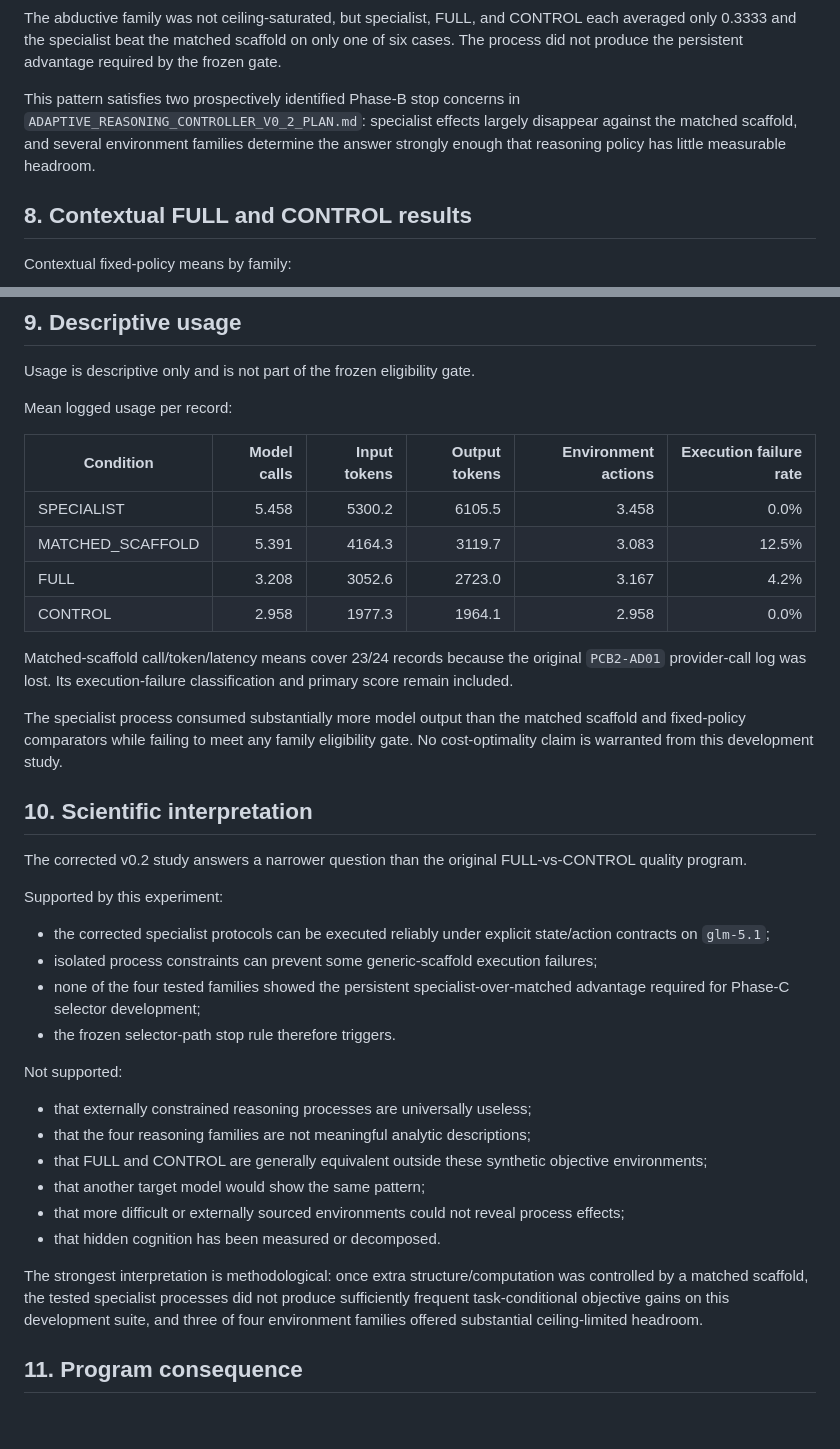
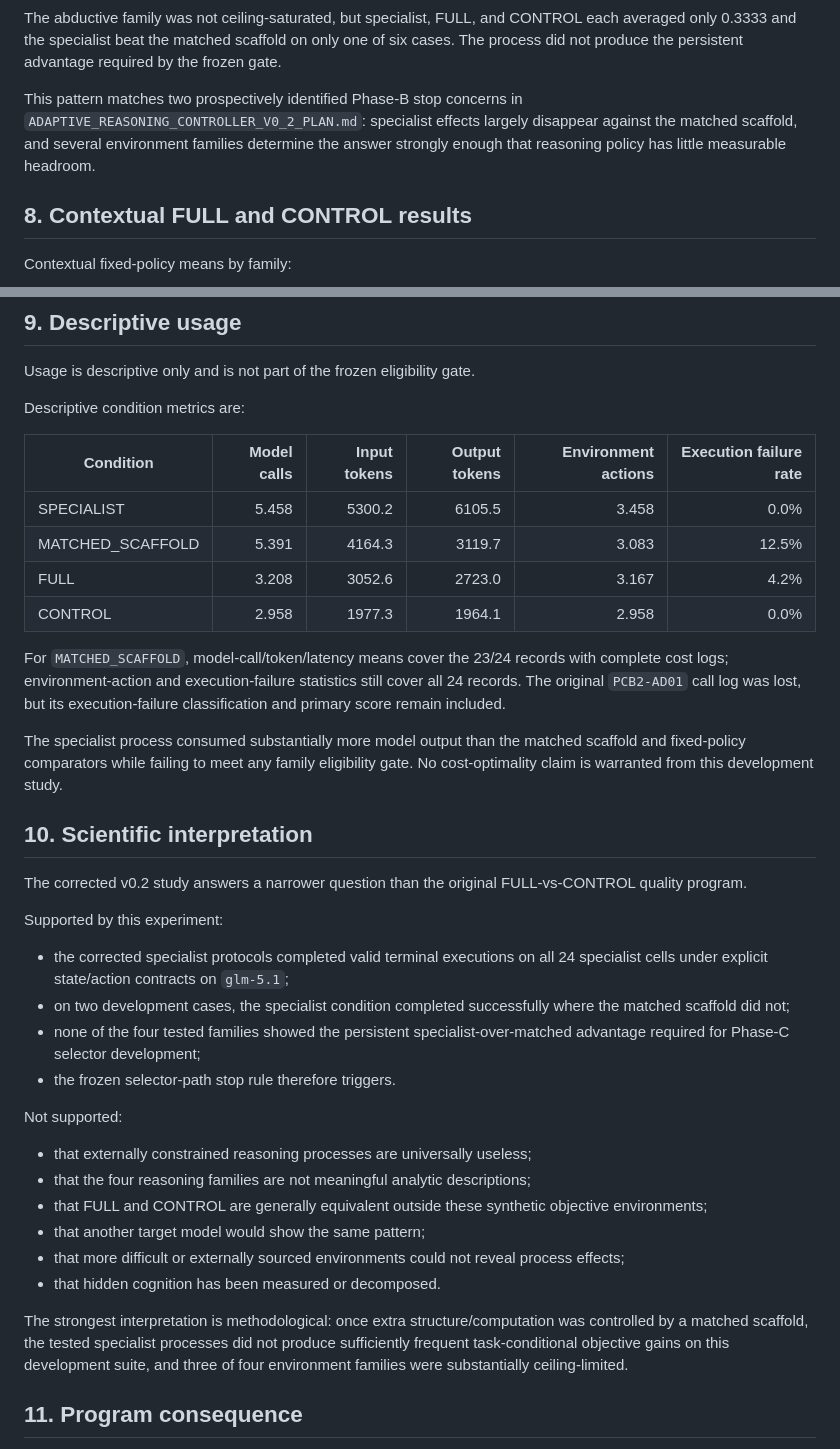
Before and after one commit to ElephantRock/Reasoning-Engine, a Markdown page: docs/PROCESS_CONSTRAINED_PHASE_B_V0_2_RESULTS.md, 2 parts joined by grey strips. Drawn GitHub-style; blank space fills up the shorter version.

Commit message:
Tighten Phase B v0.2 result claim boundaries

```diff
--- a/docs/PROCESS_CONSTRAINED_PHASE_B_V0_2_RESULTS.md
+++ b/docs/PROCESS_CONSTRAINED_PHASE_B_V0_2_RESULTS.md
@@ -154,7 +154,7 @@ This matters for interpretation. In deductive and decision-theoretic tasks, all
 
 The abductive family was not ceiling-saturated, but specialist, FULL, and CONTROL each averaged only 0.3333 and the specialist beat the matched scaffold on only one of six cases. The process did not produce the persistent advantage required by the frozen gate.
 
-This pattern satisfies two prospectively identified Phase-B stop concerns in `ADAPTIVE_REASONING_CONTROLLER_V0_2_PLAN.md`: specialist effects largely disappear against the matched scaffold, and several environment families determine the answer strongly enough that reasoning policy has little measurable headroom.
+This pattern matches two prospectively identified Phase-B stop concerns in `ADAPTIVE_REASONING_CONTROLLER_V0_2_PLAN.md`: specialist effects largely disappear against the matched scaffold, and several environment families determine the answer strongly enough that reasoning policy has little measurable headroom.
 
 ## 8. Contextual FULL and CONTROL results
 
@@ -173,7 +173,7 @@ These are development-environment outcomes, not replacements for the earlier bli
 
 Usage is descriptive only and is not part of the frozen eligibility gate.
 
-Mean logged usage per record:
+Descriptive condition metrics are:
 
 | Condition | Model calls | Input tokens | Output tokens | Environment actions | Execution failure rate |
 |---|---:|---:|---:|---:|---:|
@@ -182,7 +182,7 @@ Mean logged usage per record:
 | FULL | 3.208 | 3052.6 | 2723.0 | 3.167 | 4.2% |
 | CONTROL | 2.958 | 1977.3 | 1964.1 | 2.958 | 0.0% |
 
-Matched-scaffold call/token/latency means cover 23/24 records because the original `PCB2-AD01` provider-call log was lost. Its execution-failure classification and primary score remain included.
+For `MATCHED_SCAFFOLD`, model-call/token/latency means cover the 23/24 records with complete cost logs; environment-action and execution-failure statistics still cover all 24 records. The original `PCB2-AD01` call log was lost, but its execution-failure classification and primary score remain included.
 
 The specialist process consumed substantially more model output than the matched scaffold and fixed-policy comparators while failing to meet any family eligibility gate. No cost-optimality claim is warranted from this development study.
 
@@ -192,8 +192,8 @@ The corrected v0.2 study answers a narrower question than the original FULL-vs-C
 
 Supported by this experiment:
 
-- the corrected specialist protocols can be executed reliably under explicit state/action contracts on `glm-5.1`;
-- isolated process constraints can prevent some generic-scaffold execution failures;
+- the corrected specialist protocols completed valid terminal executions on all 24 specialist cells under explicit state/action contracts on `glm-5.1`;
+- on two development cases, the specialist condition completed successfully where the matched scaffold did not;
 - none of the four tested families showed the persistent specialist-over-matched advantage required for Phase-C selector development;
 - the frozen selector-path stop rule therefore triggers.
 
@@ -206,7 +206,7 @@ Not supported:
 - that more difficult or externally sourced environments could not reveal process effects;
 - that hidden cognition has been measured or decomposed.
 
-The strongest interpretation is methodological: once extra structure/computation was controlled by a matched scaffold, the tested specialist processes did not produce sufficiently frequent task-conditional objective gains on this development suite, and three of four environment families offered substantial ceiling-limited headroom.
+The strongest interpretation is methodological: once extra structure/computation was controlled by a matched scaffold, the tested specialist processes did not produce sufficiently frequent task-conditional objective gains on this development suite, and three of four environment families were substantially ceiling-limited.
 
 ## 11. Program consequence
 
```
